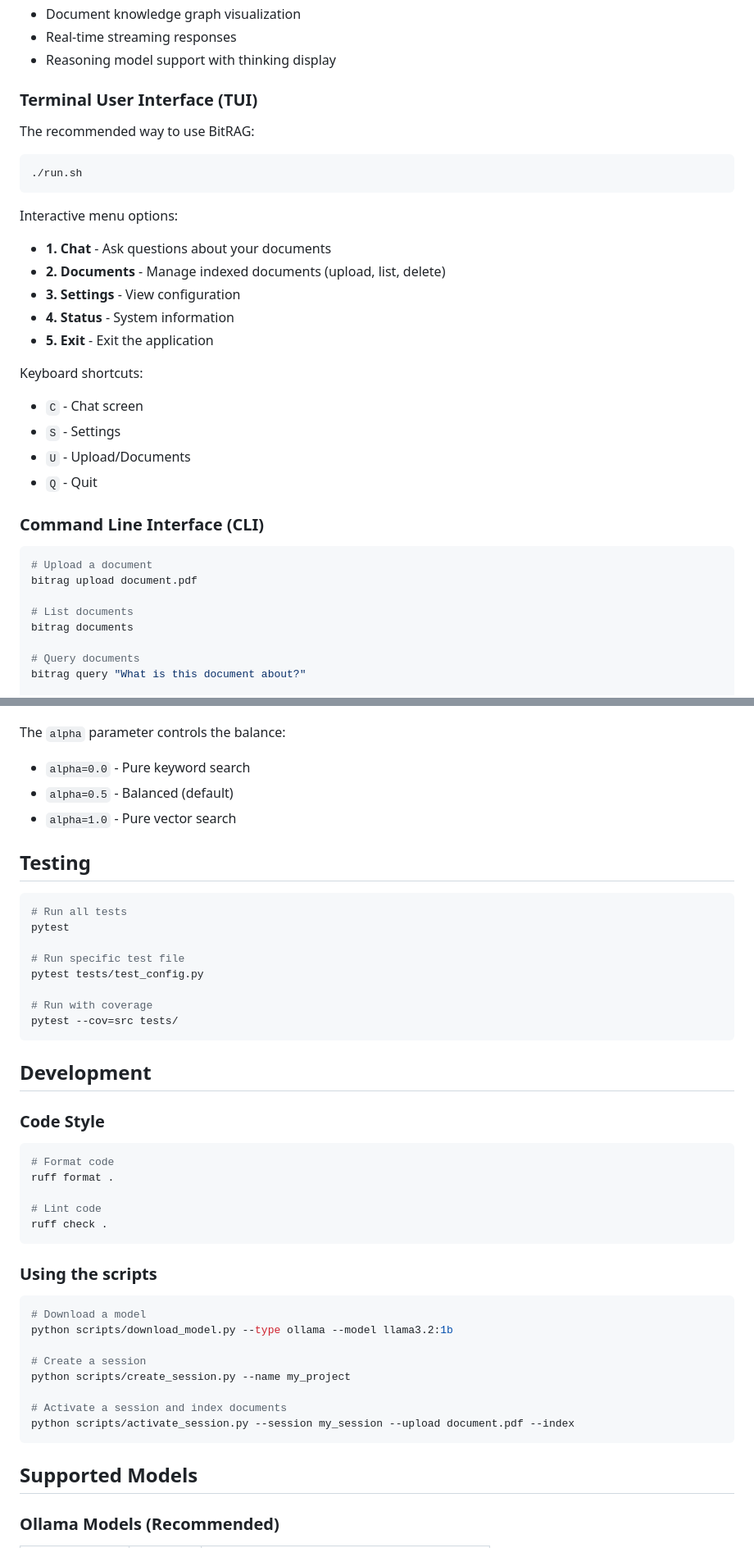
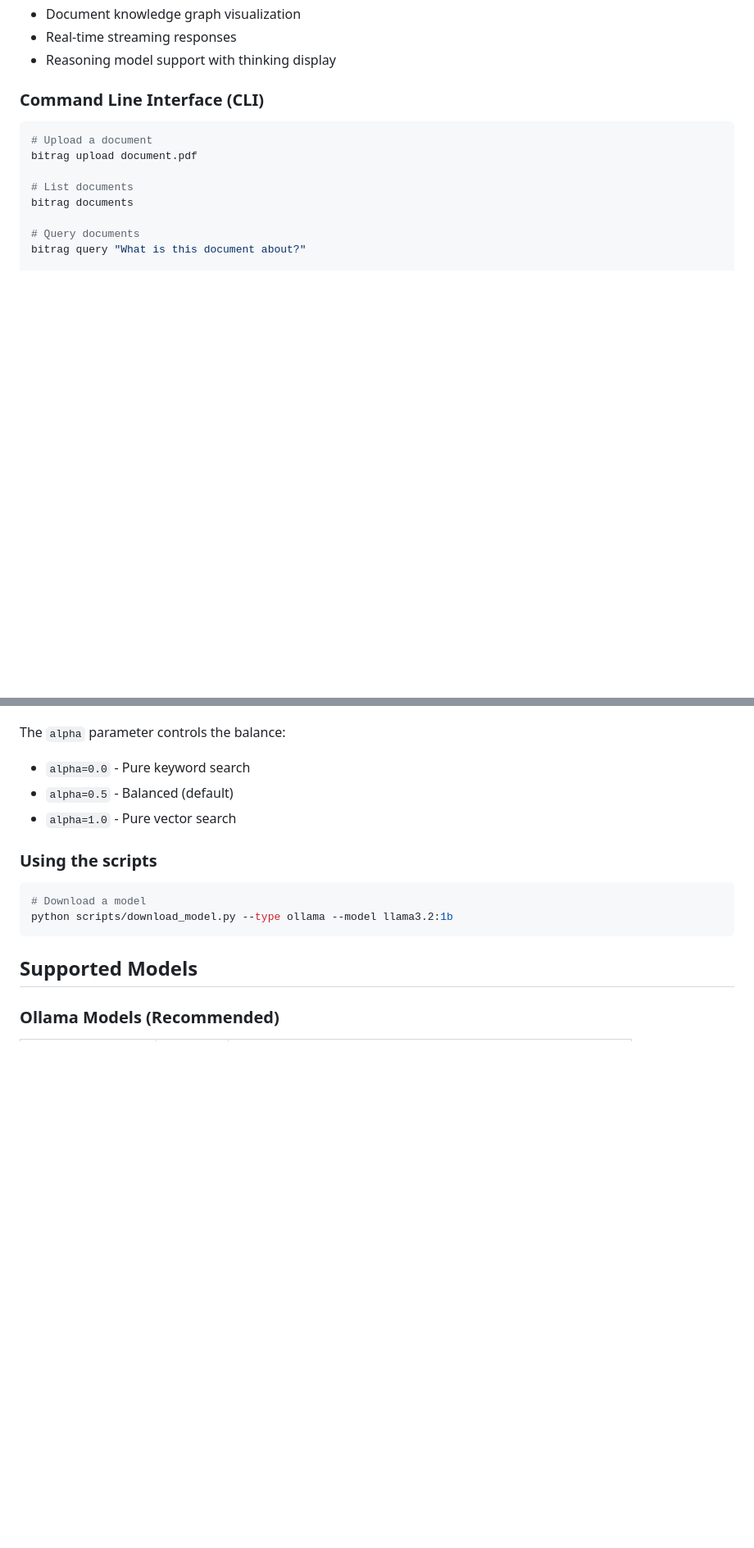
Before and after one commit to nityam-vasu/BitRAG, a Markdown page: README.md, 2 parts joined by grey strips. Shown at 82% size. Rendered like a GitHub page; blank space fills up the shorter version.

````diff
--- a/README.md
+++ b/README.md
@@ -141,27 +130,6 @@ Features:
 - Document knowledge graph visualization
 - Real-time streaming responses
 - Reasoning model support with thinking display
-
-### Terminal User Interface (TUI)
-
-The recommended way to use BitRAG:
-
-```bash
-./run.sh
-```
-
-Interactive menu options:
-- **1. Chat** - Ask questions about your documents
-- **2. Documents** - Manage indexed documents (upload, list, delete)
-- **3. Settings** - View configuration
-- **4. Status** - System information
-- **5. Exit** - Exit the application
-
-Keyboard shortcuts:
-- `C` - Chat screen
-- `S` - Settings
-- `U` - Upload/Documents
-- `Q` - Quit
 
 ### Command Line Interface (CLI)
 
@@ -246,42 +214,12 @@ The `alpha` parameter controls the balance:
 - `alpha=0.5` - Balanced (default)
 - `alpha=1.0` - Pure vector search
 
-## Testing
-
-```bash
-# Run all tests
-pytest
-
-# Run specific test file
-pytest tests/test_config.py
-
-# Run with coverage
-pytest --cov=src tests/
-```
-
-## Development
-
-### Code Style
-
-```bash
-# Format code
-ruff format .
-
-# Lint code
-ruff check .
-```
 
 ### Using the scripts
 
 ```bash
 # Download a model
 python scripts/download_model.py --type ollama --model llama3.2:1b
-
-# Create a session
-python scripts/create_session.py --name my_project
-
-# Activate a session and index documents
-python scripts/activate_session.py --session my_session --upload document.pdf --index
 ```
 
 ## Supported Models
````
Also changed, not shown: other parts of README.md (+16 -36 lines).
